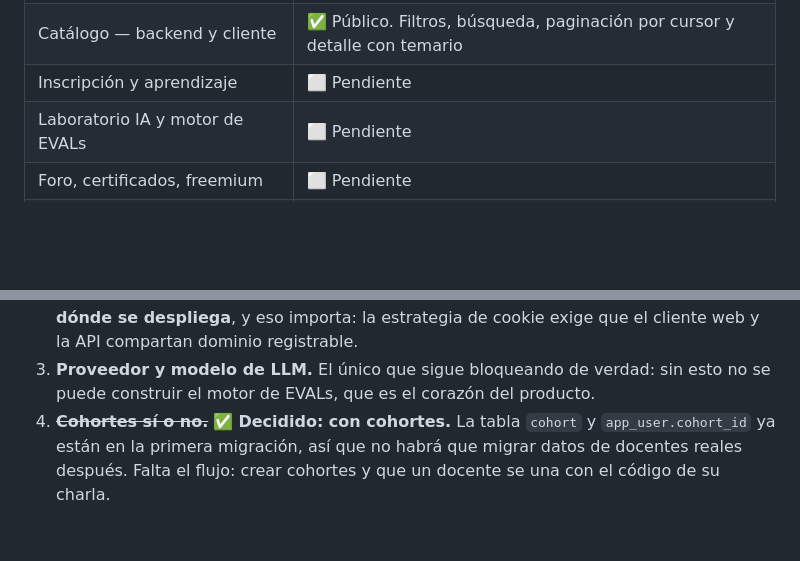
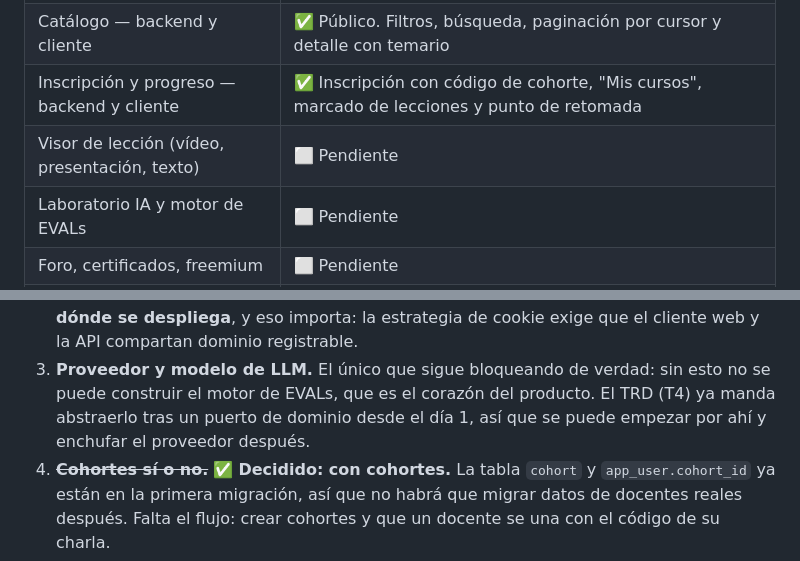
Before and after one commit to lesquel/ilia, a Markdown page: README.md, 2 parts joined by grey strips. Drawn GitHub-style; blank space fills up the shorter version.

Commit message:
docs: mark enrollment and progress as done

```diff
--- a/README.md
+++ b/README.md
@@ -27,7 +27,8 @@ real, en backend y en cliente.
 | Auth — backend y cliente | ✅ Registro, login, refresh, logout y `/me`. Cookie `httpOnly` en web, bearer en nativo |
 | Persistencia | ✅ PostgreSQL 17 + SQLAlchemy async + Alembic. Tablas `app_user` y `cohort` |
 | Catálogo — backend y cliente | ✅ Público. Filtros, búsqueda, paginación por cursor y detalle con temario |
-| Inscripción y aprendizaje | ⬜ Pendiente |
+| Inscripción y progreso — backend y cliente | ✅ Inscripción con código de cohorte, "Mis cursos", marcado de lecciones y punto de retomada |
+| Visor de lección (vídeo, presentación, texto) | ⬜ Pendiente |
 | Laboratorio IA y motor de EVALs | ⬜ Pendiente |
 | Foro, certificados, freemium | ⬜ Pendiente |
 | Pantallas de instructor y admin | ⬜ Sin diseñar |
@@ -60,7 +61,8 @@ resueltas.
    exige que el cliente web y la API compartan dominio registrable.
 3. **Proveedor y modelo de LLM.** El único que sigue bloqueando de verdad:
    sin esto no se puede construir el motor de EVALs, que es el corazón del
-   producto.
+   producto. El TRD (T4) ya manda abstraerlo tras un puerto de dominio desde el
+   día 1, así que se puede empezar por ahí y enchufar el proveedor después.
 4. ~~**Cohortes sí o no.**~~ ✅ **Decidido: con cohortes.** La tabla `cohort` y
    `app_user.cohort_id` ya están en la primera migración, así que no habrá que
    migrar datos de docentes reales después. Falta el flujo: crear cohortes y que
```
